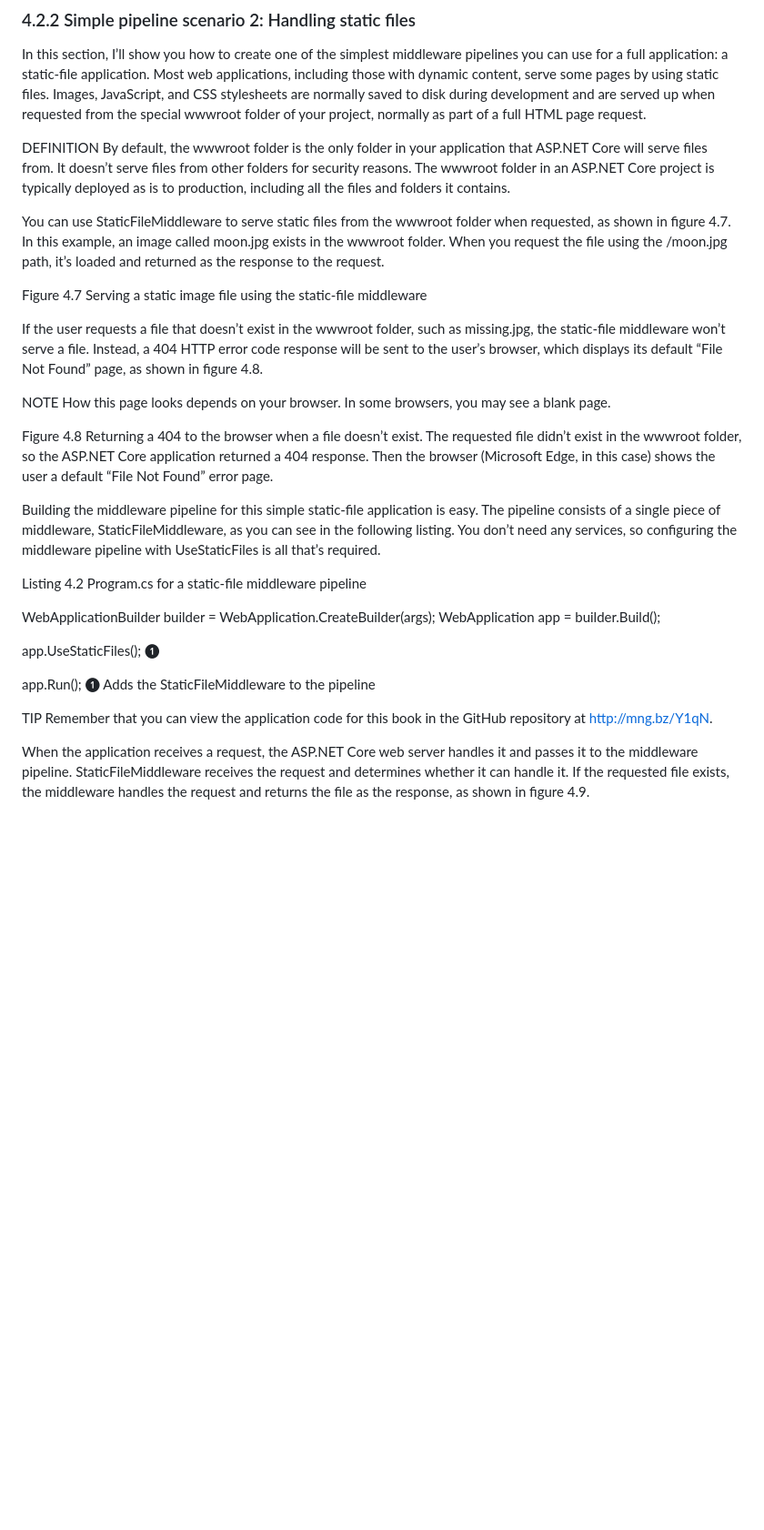
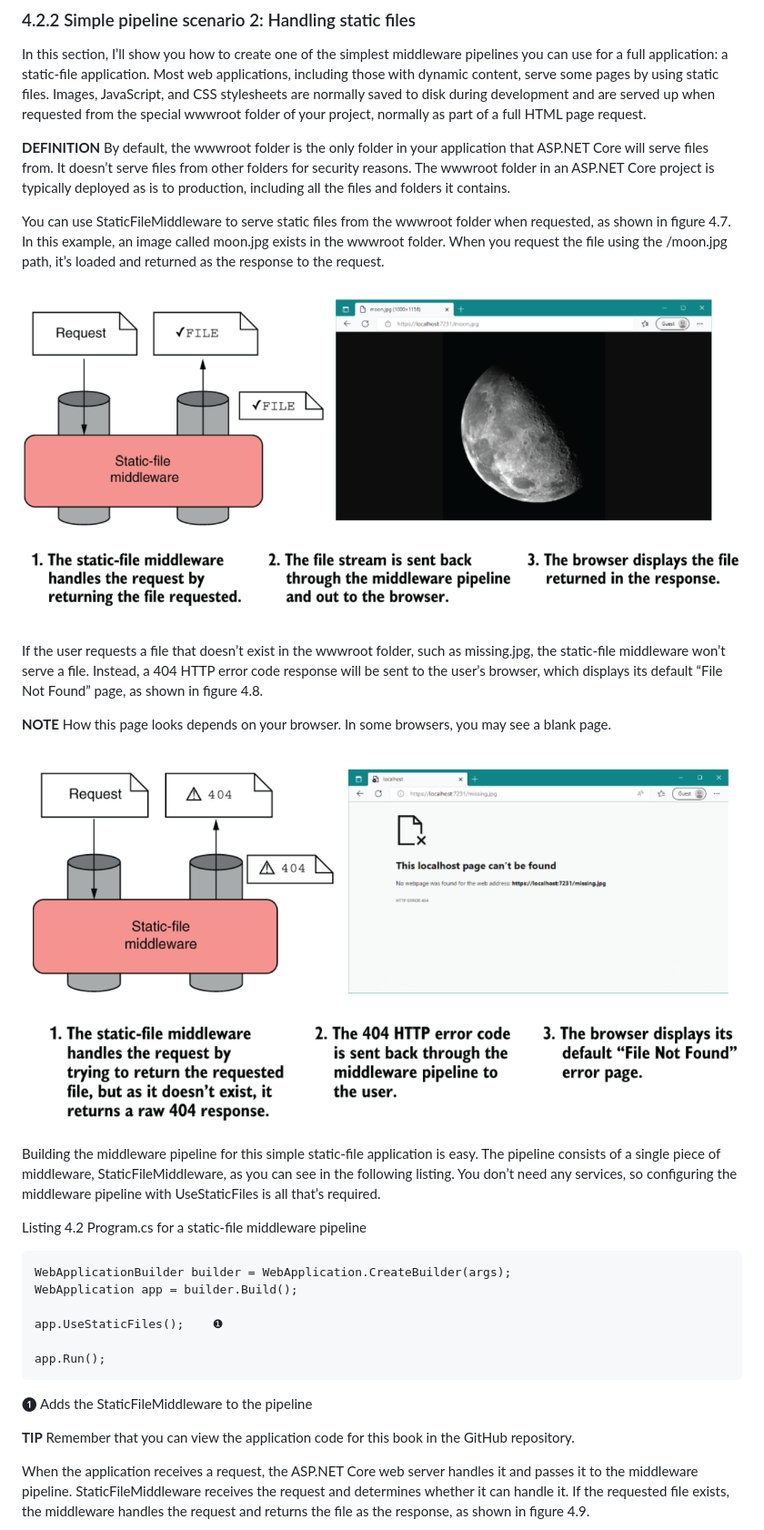
Before and after one commit to hsalamat/DeployingASPNETCORE, a Markdown page: ASPNETCORE8Tutorial/README.md, the part around the change printed below. Shown: that part at 91% size. Rendered like a GitHub page; pictures changed too: ASPNETCORE8Tutorial/images/Figure4_7.png (added), ASPNETCORE8Tutorial/images/Figure4_8.png (added); blank space fills up the shorter version.

Commit message:
Simple pipeline scenario 2: Handling static files

````diff
--- a/ASPNETCORE8Tutorial/README.md
+++ b/ASPNETCORE8Tutorial/README.md
@@ -400,36 +400,34 @@ This application is the most basic kind, returning the same response no matter w
 ### 4.2.2 Simple pipeline scenario 2: Handling static files
 In this section, I’ll show you how to create one of the simplest middleware pipelines you can use for a full application: a static-file application. Most web applications, including those with dynamic content, serve some pages by using static files. Images, JavaScript, and CSS stylesheets are normally saved to disk during development and are served up when requested from the special wwwroot folder of your project, normally as part of a full HTML page request.
 
-DEFINITION By default, the wwwroot folder is the only folder in your application that ASP.NET Core will serve files from. It doesn’t serve files from other folders for security reasons. The wwwroot folder in an ASP.NET Core project is typically deployed as is to production, including all the files and folders it contains.
+__DEFINITION__ By default, the wwwroot folder is the only folder in your application that ASP.NET Core will serve files from. It doesn’t serve files from other folders for security reasons. The wwwroot folder in an ASP.NET Core project is typically deployed as is to production, including all the files and folders it contains.
 
 You can use StaticFileMiddleware to serve static files from the wwwroot folder when requested, as shown in figure 4.7. In this example, an image called moon.jpg exists in the wwwroot folder. When you request the file using the /moon.jpg path, it’s loaded and returned as the response to the request.
 
-
-
-Figure 4.7 Serving a static image file using the static-file middleware
+![Figure 4.7](/ASPNETCORE8Tutorial/images/Figure4_7.png?raw=true "Figure 4.7 Serving a static image file using the static-file middleware")
 
 If the user requests a file that doesn’t exist in the wwwroot folder, such as missing.jpg, the static-file middleware won’t serve a file. Instead, a 404 HTTP error code response will be sent to the user’s browser, which displays its default “File Not Found” page, as shown in figure 4.8.
 
-NOTE How this page looks depends on your browser. In some browsers, you may see a blank page.
+__NOTE__ How this page looks depends on your browser. In some browsers, you may see a blank page.
 
-
-
-
-Figure 4.8 Returning a 404 to the browser when a file doesn’t exist. The requested file didn’t exist in the wwwroot folder, so the ASP.NET Core application returned a 404 response. Then the browser (Microsoft Edge, in this case) shows the user a default “File Not Found” error page.
+![Figure 4.8](/ASPNETCORE8Tutorial/images/Figure4_8.png?raw=true "Figure 4.8 Returning a 404 to the browser when a file doesn’t exist. The requested file didn’t exist in the wwwroot folder, so the ASP.NET Core application returned a 404 response. Then the browser (Microsoft Edge, in this case) shows the user a default “File Not Found” error page.")
 
 Building the middleware pipeline for this simple static-file application is easy. The pipeline consists of a single piece of middleware, StaticFileMiddleware, as you can see in the following listing. You don’t need any services, so configuring the middleware pipeline with UseStaticFiles is all that’s required.
 
 Listing 4.2 Program.cs for a static-file middleware pipeline
 
+```
 WebApplicationBuilder builder = WebApplication.CreateBuilder(args);
 WebApplication app = builder.Build();
 
 app.UseStaticFiles();    ❶
 
 app.Run();
+```
+
 ❶ Adds the StaticFileMiddleware to the pipeline
 
-TIP Remember that you can view the application code for this book in the GitHub repository at http://mng.bz/Y1qN.
+__TIP__ Remember that you can view the application code for this book in the GitHub repository.
 
 When the application receives a request, the ASP.NET Core web server handles it and passes it to the middleware pipeline. StaticFileMiddleware receives the request and determines whether it can handle it. If the requested file exists, the middleware handles the request and returns the file as the response, as shown in figure 4.9.
 
````
Also changed, not shown: other parts of ASPNETCORE8Tutorial/README.md (+7 -9 lines), ASPNETCORE8Tutorial/images/Figure4_9.png (added), 1 other file.
